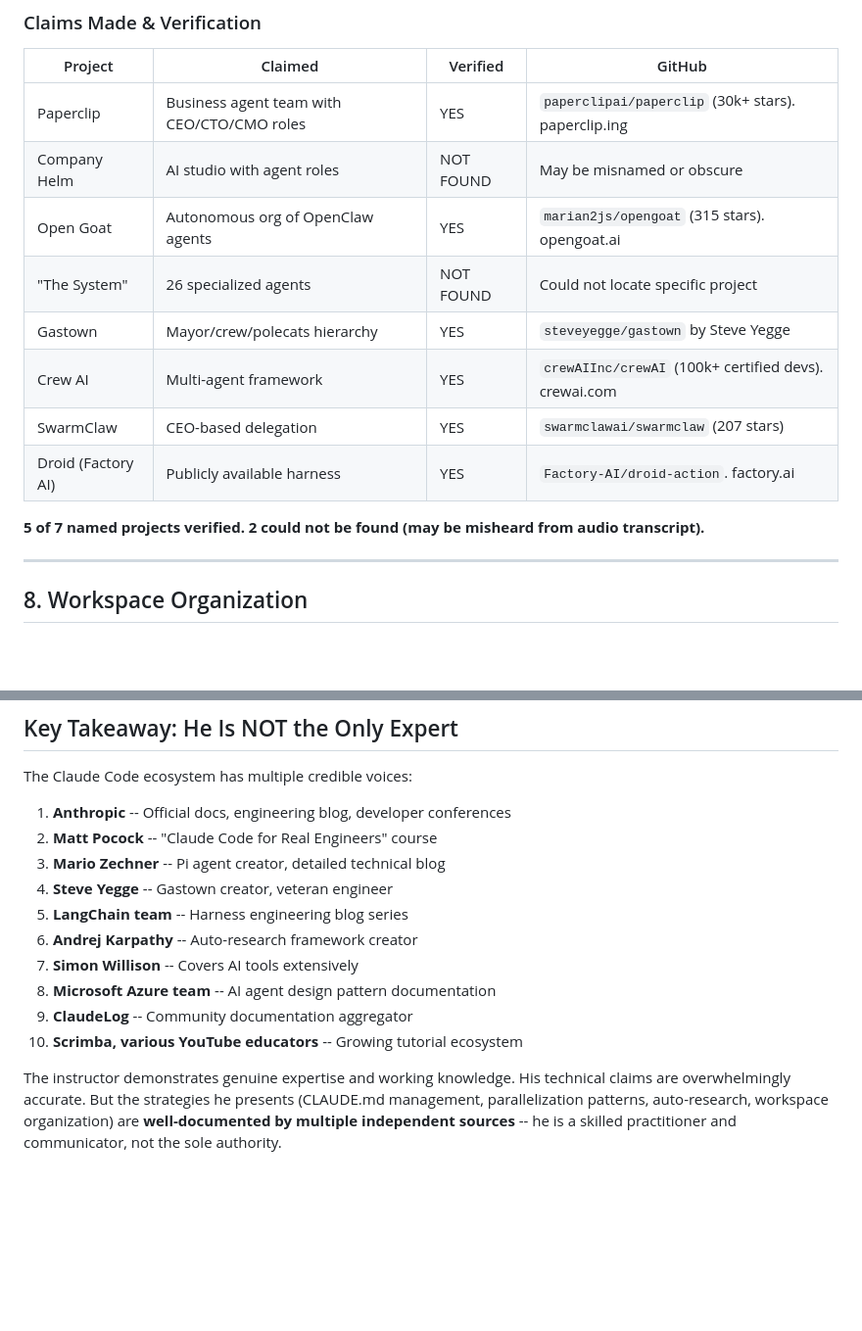
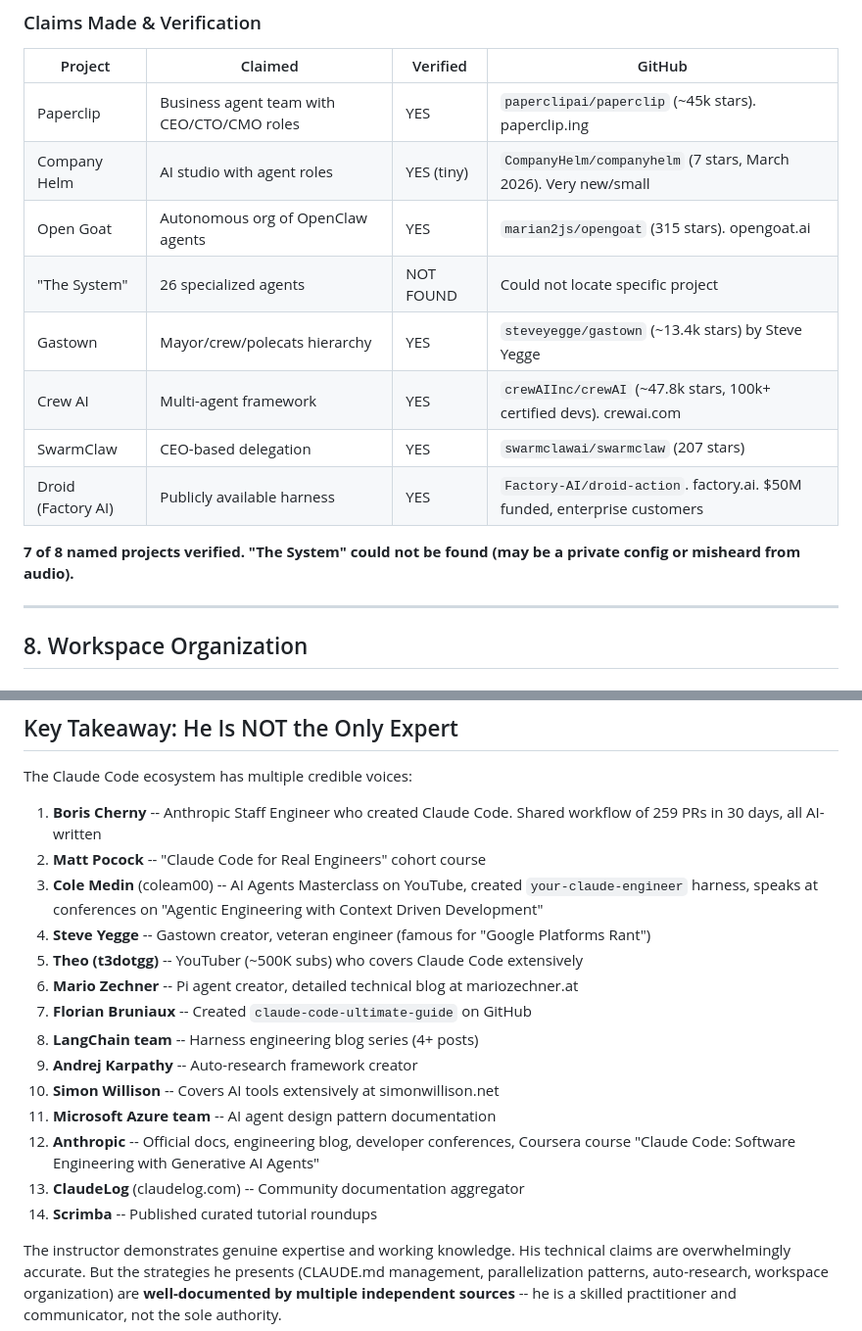
Before and after one commit to mr-mcateer/mr-mcateer.github.io, a Markdown page: claude-code-course-research.md, 2 parts joined by grey strips. Shown at 98% size. Drawn GitHub-style; blank space fills up the shorter version.

Commit message:
Update research doc with final agent findings
- Company Helm verified (small, 7 stars on GitHub)
- Updated star counts for Paperclip (45k), Gastown (13.4k), CrewAI (47.8k)
- Added Factory AI funding details ($50M)
- Expanded expert list: Boris Cherny (Claude Code creator), Cole Medin,
  Theo (t3dotgg), Florian Bruniaux, and Anthropic's Coursera course
- 7 of 8 org chart projects now verified (only "The System" unfound)

https://claude.ai/code/session_01SGA1pYLwiCxmxjekTqsszk

```diff
--- a/claude-code-course-research.md
+++ b/claude-code-course-research.md
@@ -155,16 +155,16 @@ The course covers legitimate, well-documented Claude Code concepts. Nearly all t
 
 | Project | Claimed | Verified | GitHub |
 |---------|---------|----------|--------|
-| Paperclip | Business agent team with CEO/CTO/CMO roles | YES | `paperclipai/paperclip` (30k+ stars). paperclip.ing |
-| Company Helm | AI studio with agent roles | NOT FOUND | May be misnamed or obscure |
+| Paperclip | Business agent team with CEO/CTO/CMO roles | YES | `paperclipai/paperclip` (~45k stars). paperclip.ing |
+| Company Helm | AI studio with agent roles | YES (tiny) | `CompanyHelm/companyhelm` (7 stars, March 2026). Very new/small |
 | Open Goat | Autonomous org of OpenClaw agents | YES | `marian2js/opengoat` (315 stars). opengoat.ai |
 | "The System" | 26 specialized agents | NOT FOUND | Could not locate specific project |
-| Gastown | Mayor/crew/polecats hierarchy | YES | `steveyegge/gastown` by Steve Yegge |
-| Crew AI | Multi-agent framework | YES | `crewAIInc/crewAI` (100k+ certified devs). crewai.com |
+| Gastown | Mayor/crew/polecats hierarchy | YES | `steveyegge/gastown` (~13.4k stars) by Steve Yegge |
+| Crew AI | Multi-agent framework | YES | `crewAIInc/crewAI` (~47.8k stars, 100k+ certified devs). crewai.com |
 | SwarmClaw | CEO-based delegation | YES | `swarmclawai/swarmclaw` (207 stars) |
-| Droid (Factory AI) | Publicly available harness | YES | `Factory-AI/droid-action`. factory.ai |
+| Droid (Factory AI) | Publicly available harness | YES | `Factory-AI/droid-action`. factory.ai. $50M funded, enterprise customers |
 
-**5 of 7 named projects verified. 2 could not be found (may be misheard from audio transcript).**
+**7 of 8 named projects verified. "The System" could not be found (may be a private config or misheard from audio).**
 
 ---
 
@@ -226,16 +226,20 @@ The course covers legitimate, well-documented Claude Code concepts. Nearly all t
 
 The Claude Code ecosystem has multiple credible voices:
 
-1. **Anthropic** -- Official docs, engineering blog, developer conferences
-2. **Matt Pocock** -- "Claude Code for Real Engineers" course
-3. **Mario Zechner** -- Pi agent creator, detailed technical blog
-4. **Steve Yegge** -- Gastown creator, veteran engineer
-5. **LangChain team** -- Harness engineering blog series
-6. **Andrej Karpathy** -- Auto-research framework creator
-7. **Simon Willison** -- Covers AI tools extensively
-8. **Microsoft Azure team** -- AI agent design pattern documentation
-9. **ClaudeLog** -- Community documentation aggregator
-10. **Scrimba, various YouTube educators** -- Growing tutorial ecosystem
+1. **Boris Cherny** -- Anthropic Staff Engineer who created Claude Code. Shared workflow of 259 PRs in 30 days, all AI-written
+2. **Matt Pocock** -- "Claude Code for Real Engineers" cohort course
+3. **Cole Medin** (coleam00) -- AI Agents Masterclass on YouTube, created `your-claude-engineer` harness, speaks at conferences on "Agentic Engineering with Context Driven Development"
+4. **Steve Yegge** -- Gastown creator, veteran engineer (famous for "Google Platforms Rant")
+5. **Theo (t3dotgg)** -- YouTuber (~500K subs) who covers Claude Code extensively
+6. **Mario Zechner** -- Pi agent creator, detailed technical blog at mariozechner.at
+7. **Florian Bruniaux** -- Created `claude-code-ultimate-guide` on GitHub
+8. **LangChain team** -- Harness engineering blog series (4+ posts)
+9. **Andrej Karpathy** -- Auto-research framework creator
+10. **Simon Willison** -- Covers AI tools extensively at simonwillison.net
+11. **Microsoft Azure team** -- AI agent design pattern documentation
+12. **Anthropic** -- Official docs, engineering blog, developer conferences, Coursera course "Claude Code: Software Engineering with Generative AI Agents"
+13. **ClaudeLog** (claudelog.com) -- Community documentation aggregator
+14. **Scrimba** -- Published curated tutorial roundups
 
 The instructor demonstrates genuine expertise and working knowledge. His technical claims are overwhelmingly accurate. But the strategies he presents (CLAUDE.md management, parallelization patterns, auto-research, workspace organization) are **well-documented by multiple independent sources** -- he is a skilled practitioner and communicator, not the sole authority.
 
```
